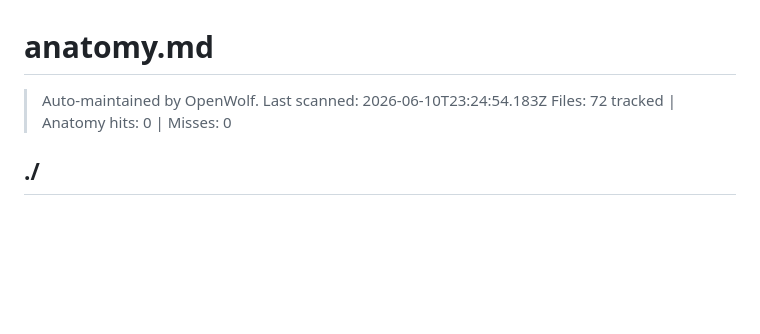
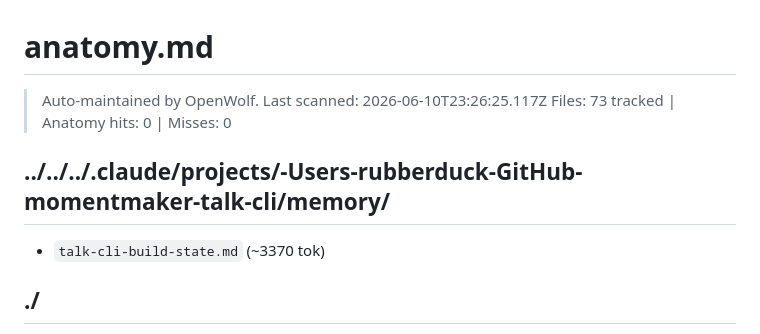
Before and after one commit to walktalkmeditate/talk-cli, a Markdown page: .wolf/anatomy.md, the part around the change. Drawn GitHub-style; blank space fills up the shorter version.

```diff
--- a/.wolf/anatomy.md
+++ b/.wolf/anatomy.md
@@ -1,7 +1,11 @@
 # anatomy.md
 
-> Auto-maintained by OpenWolf. Last scanned: 2026-06-10T23:24:54.183Z
-> Files: 72 tracked | Anatomy hits: 0 | Misses: 0
+> Auto-maintained by OpenWolf. Last scanned: 2026-06-10T23:26:25.117Z
+> Files: 73 tracked | Anatomy hits: 0 | Misses: 0
+
+## ../../../.claude/projects/-Users-rubberduck-GitHub-momentmaker-talk-cli/memory/
+
+- `talk-cli-build-state.md` (~3370 tok)
 
 ## ./
 
```
Also changed, not shown: .wolf/memory.md (+6 -0 lines).
